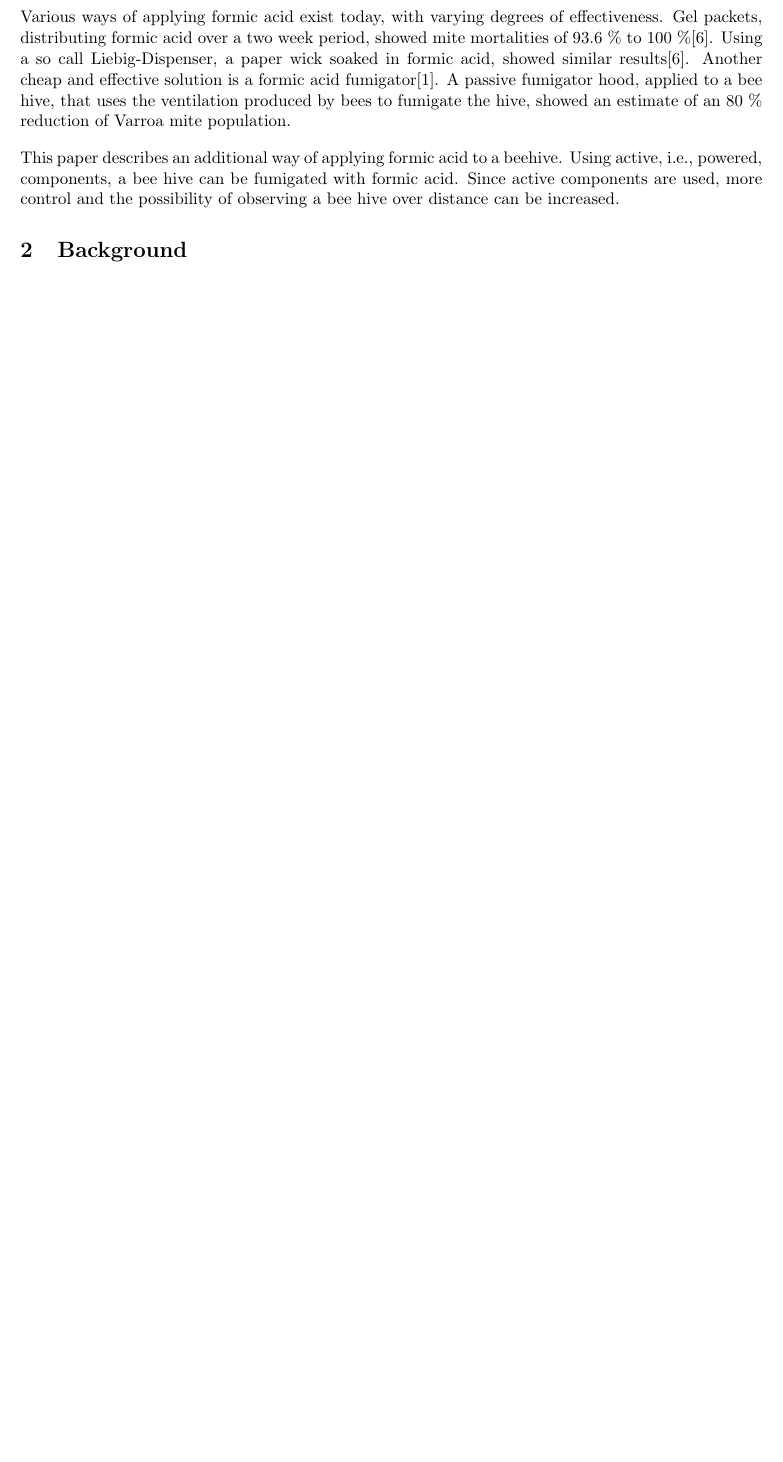
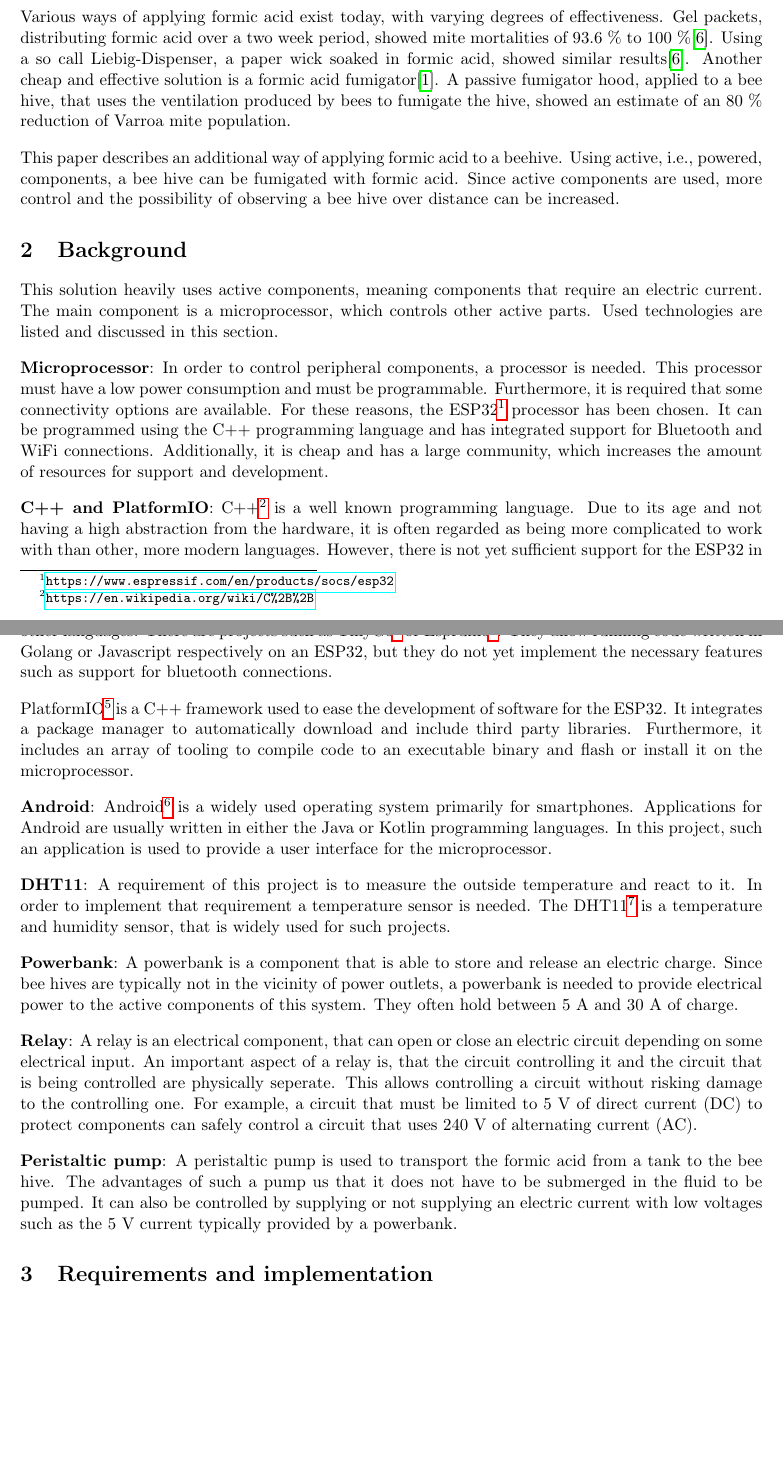
Before and after one commit to meik99/ESBee, a LaTeX thesis (Thesis/src/main.tex): part of page 2 of 3 before the commit and two parts of pages 2 and 3 of 4 after it, the two joined at a grey line, cut so that both start at the same text, the shorter picture padded with empty space. Compiled offline with pdfLaTeX.

Commit message:
adds background information

```diff
--- a/Thesis/src/main.tex
+++ b/Thesis/src/main.tex
@@ -13,6 +13,7 @@
 \addbibresource{main.bib}
 
 \usepackage[skip=10pt plus1pt, indent=0pt]{parskip}
+\usepackage{hyperref}
 
 \title{Autonomously distributing formic acid \linebreak to treat bee hives against varroa mites }
 \author{Michael Rynkiewicz, k11736476}
@@ -64,6 +65,50 @@
 
     \section{Background}\label{sec:background}
 
+    This solution heavily uses active components, meaning components that require an electric current.
+    The main component is a microprocessor, which controls other active parts.
+    Used technologies are listed and discussed in this section.
+
+    \textbf{Microprocessor}: In order to control peripheral components, a processor is needed.
+    This processor must have a low power consumption and must be programmable.
+    Furthermore, it is required that some connectivity options are available.
+    For these reasons, the ESP32\footnote{\url{https://www.espressif.com/en/products/socs/esp32}} processor has been chosen.
+    It can be programmed using the C++ programming language and has integrated support for Bluetooth and WiFi connections.
+    Additionally, it is cheap and has a large community, which increases the amount of resources for support and development.
+
+    \textbf{C++ and PlatformIO}: C++\footnote{\url{https://en.wikipedia.org/wiki/C\%2B\%2B}} is a well known programming language.
+    Due to its age and not having a high abstraction from the hardware, it is often regarded as being more complicated to work with than other, more modern languages.
+    However, there is not yet sufficient support for the ESP32 in other languages.
+    There are projects such as TinyGo\footnote{\url{https://tinygo.org/}} or Espruino\footnote{\url{https://www.espruino.com/ESP32}}.
+    They allow running code written in Golang or Javascript respectively on an ESP32, but they do not yet implement the necessary features such as support for bluetooth connections.
+
+    PlatformIO\footnote{\url{https://platformio.org/}} is a C++ framework used to ease the development of software for the ESP32.
+    It integrates a package manager to automatically download and include third party libraries.
+    Furthermore, it includes an array of tooling to compile code to an executable binary and flash or install it on the microprocessor.
+
+    \textbf{Android}: Android\footnote{\url{https://www.android.com/}} is a widely used operating system primarily for smartphones.
+    Applications for Android are usually written in either the Java or Kotlin programming languages.
+    In this project, such an application is used to provide a user interface for the microprocessor.
+
+    \textbf{DHT11}: A requirement of this project is to measure the outside temperature and react to it.
+    In order to implement that requirement a temperature sensor is needed.
+    The DHT11\footnote{\url{https://learn.adafruit.com/dht}} is a temperature and humidity sensor, that is widely used for such projects.
+
+    \textbf{Powerbank}: A powerbank is a component that is able to store and release an electric charge.
+    Since bee hives are typically not in the vicinity of power outlets, a powerbank is needed to provide electrical power to the active components of this system.
+    They often hold between 5 A and 30 A of charge.
+
+    \textbf{Relay}: A relay is an electrical component, that can open or close an electric circuit depending on some electrical input.
+    An important aspect of a relay is, that the circuit controlling it and the circuit that is being controlled are physically seperate.
+    This allows controlling a circuit without risking damage to the controlling one.
+    For example, a circuit that must be limited to 5 V of direct current (DC) to protect components can safely control a circuit that uses 240 V of alternating current (AC).
+
+    \textbf{Peristaltic pump}: A peristaltic pump is used to transport the formic acid from a tank to the bee hive.
+    The advantages of such a pump us that it does not have to be submerged in the fluid to be pumped.
+    It can also be controlled by supplying or not supplying an electric current with low voltages such as the 5 V current typically provided by a powerbank.
+
+    \section{Requirements and implementation}\label{sec:requirements-and-implementation}
+
     \newpage
     \printbibliography
 
```
